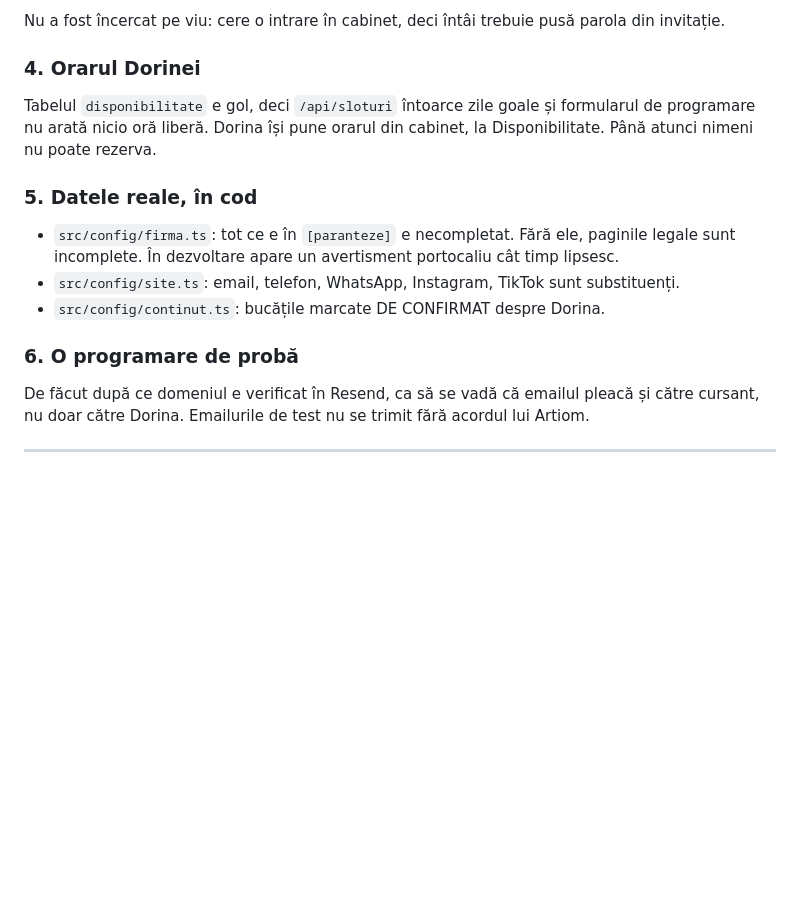
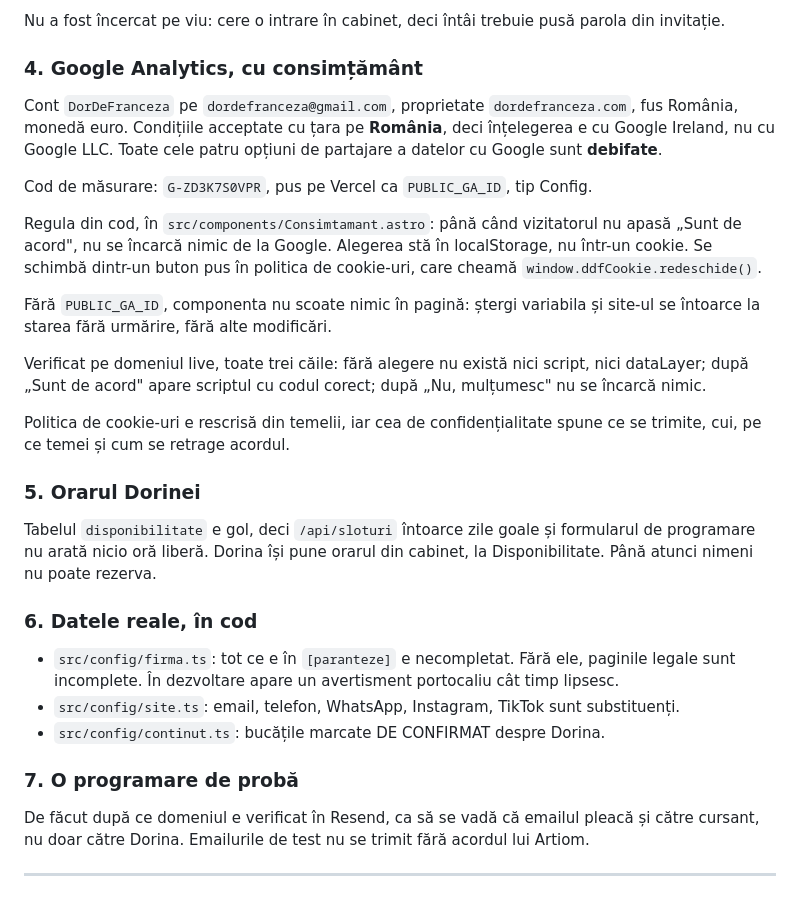
Before and after one commit to dordefranceza/website, a Markdown page: docs/PREDARE.md, the part around the change. GitHub-like rendering; blank space fills up the shorter version.

Commit message:
Predare: Analytics cu consimtamant, cod de masurare si regula din cod
Co-Authored-By: Claude Opus 5 <noreply@anthropic.com>

```diff
--- a/docs/PREDARE.md
+++ b/docs/PREDARE.md
@@ -161,13 +161,37 @@ Supabase, de la utilizator.
 Nu a fost încercat pe viu: cere o intrare în cabinet, deci întâi trebuie pusă
 parola din invitație.
 
-### 4. Orarul Dorinei
+### 4. Google Analytics, cu consimțământ
+
+Cont `DorDeFranceza` pe `dordefranceza@gmail.com`, proprietate
+`dordefranceza.com`, fus România, monedă euro. Condițiile acceptate cu țara pe
+**România**, deci înțelegerea e cu Google Ireland, nu cu Google LLC. Toate cele
+patru opțiuni de partajare a datelor cu Google sunt **debifate**.
+
+Cod de măsurare: `G-ZD3K7S0VPR`, pus pe Vercel ca `PUBLIC_GA_ID`, tip Config.
+
+Regula din cod, în `src/components/Consimtamant.astro`: până când vizitatorul
+nu apasă „Sunt de acord", nu se încarcă nimic de la Google. Alegerea stă în
+localStorage, nu într-un cookie. Se schimbă dintr-un buton pus în politica de
+cookie-uri, care cheamă `window.ddfCookie.redeschide()`.
+
+Fără `PUBLIC_GA_ID`, componenta nu scoate nimic în pagină: ștergi variabila și
+site-ul se întoarce la starea fără urmărire, fără alte modificări.
+
+Verificat pe domeniul live, toate trei căile: fără alegere nu există nici
+script, nici dataLayer; după „Sunt de acord" apare scriptul cu codul corect;
+după „Nu, mulțumesc" nu se încarcă nimic.
+
+Politica de cookie-uri e rescrisă din temelii, iar cea de confidențialitate
+spune ce se trimite, cui, pe ce temei și cum se retrage acordul.
+
+### 5. Orarul Dorinei
 
 Tabelul `disponibilitate` e gol, deci `/api/sloturi` întoarce zile goale și
 formularul de programare nu arată nicio oră liberă. Dorina își pune orarul din
 cabinet, la Disponibilitate. Până atunci nimeni nu poate rezerva.
 
-### 5. Datele reale, în cod
+### 6. Datele reale, în cod
 
 - `src/config/firma.ts`: tot ce e în `[paranteze]` e necompletat. Fără ele,
   paginile legale sunt incomplete. În dezvoltare apare un avertisment portocaliu
@@ -176,7 +200,7 @@ cabinet, la Disponibilitate. Până atunci nimeni nu poate rezerva.
   substituenți.
 - `src/config/continut.ts`: bucățile marcate DE CONFIRMAT despre Dorina.
 
-### 6. O programare de probă
+### 7. O programare de probă
 
 De făcut după ce domeniul e verificat în Resend, ca să se vadă că emailul
 pleacă și către cursant, nu doar către Dorina. Emailurile de test nu se trimit
```
